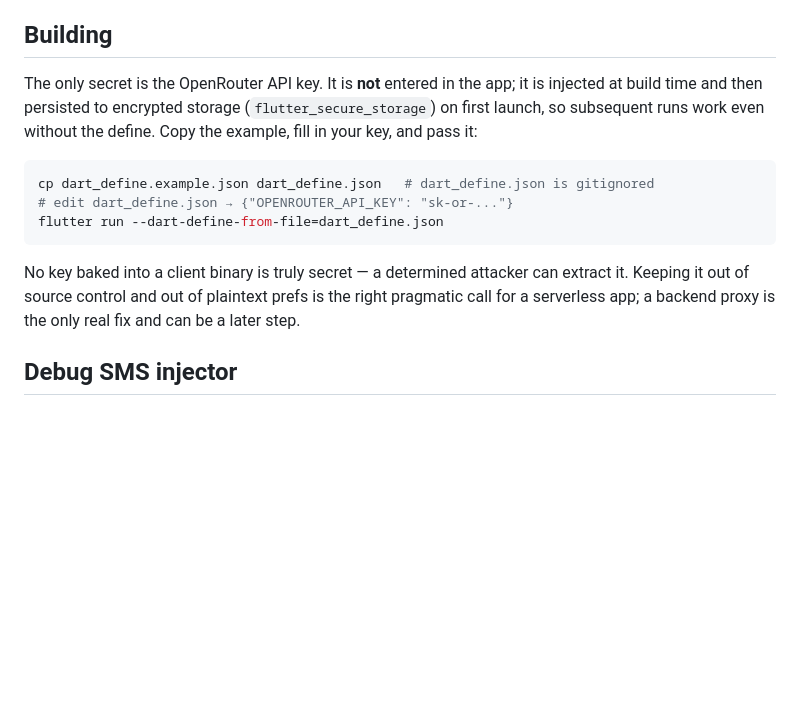
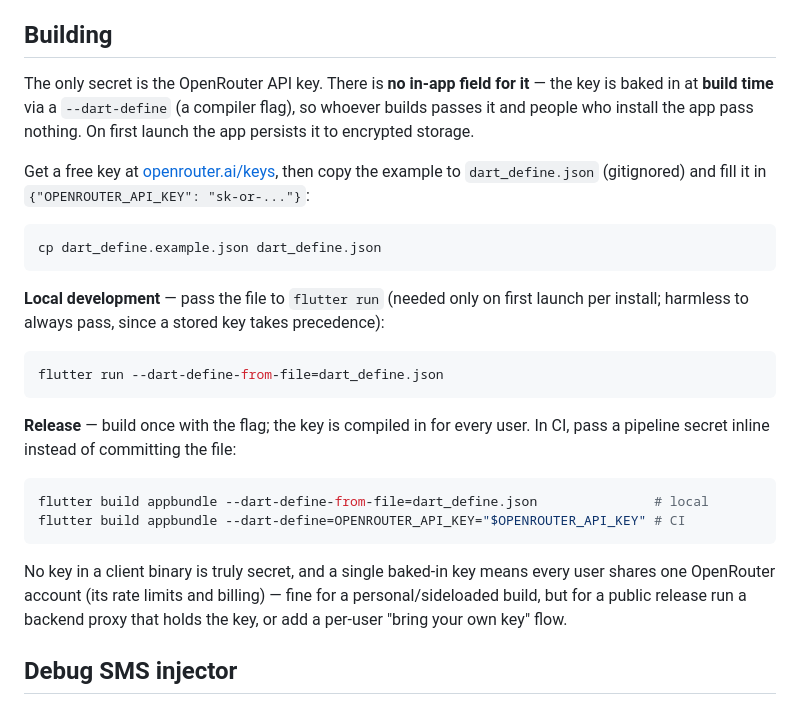
Before and after one commit to ahmedsadman/pawlet, a Markdown page: README.md, the part around the change. GitHub-like rendering; blank space fills up the shorter version.

Commit message:
add openrouter api key info

````diff
--- a/README.md
+++ b/README.md
@@ -77,19 +77,35 @@ the original app (trends over rolling windows, monthly summaries, balances, spen
 
 ## Building
 
-The only secret is the OpenRouter API key. It is **not** entered in the app; it is injected at
-build time and then persisted to encrypted storage (`flutter_secure_storage`) on first launch, so
-subsequent runs work even without the define. Copy the example, fill in your key, and pass it:
+The only secret is the OpenRouter API key. There is **no in-app field for it** — the key is baked
+in at **build time** via a `--dart-define` (a compiler flag), so whoever builds passes it and people
+who install the app pass nothing. On first launch the app persists it to encrypted storage.
+
+Get a free key at [openrouter.ai/keys](https://openrouter.ai/keys), then copy the example to
+`dart_define.json` (gitignored) and fill it in `{"OPENROUTER_API_KEY": "sk-or-..."}`:
 
 ```bash
-cp dart_define.example.json dart_define.json   # dart_define.json is gitignored
-# edit dart_define.json → {"OPENROUTER_API_KEY": "sk-or-..."}
+cp dart_define.example.json dart_define.json
+```
+
+**Local development** — pass the file to `flutter run` (needed only on first launch per install;
+harmless to always pass, since a stored key takes precedence):
+
+```bash
 flutter run --dart-define-from-file=dart_define.json
 ```
 
-No key baked into a client binary is truly secret — a determined attacker can extract it. Keeping
-it out of source control and out of plaintext prefs is the right pragmatic call for a serverless
-app; a backend proxy is the only real fix and can be a later step.
+**Release** — build once with the flag; the key is compiled in for every user. In CI, pass a
+pipeline secret inline instead of committing the file:
+
+```bash
+flutter build appbundle --dart-define-from-file=dart_define.json               # local
+flutter build appbundle --dart-define=OPENROUTER_API_KEY="$OPENROUTER_API_KEY" # CI
+```
+
+No key in a client binary is truly secret, and a single baked-in key means every user shares one
+OpenRouter account (its rate limits and billing) — fine for a personal/sideloaded build, but for a
+public release run a backend proxy that holds the key, or add a per-user "bring your own key" flow.
 
 ## Debug SMS injector
 
````
